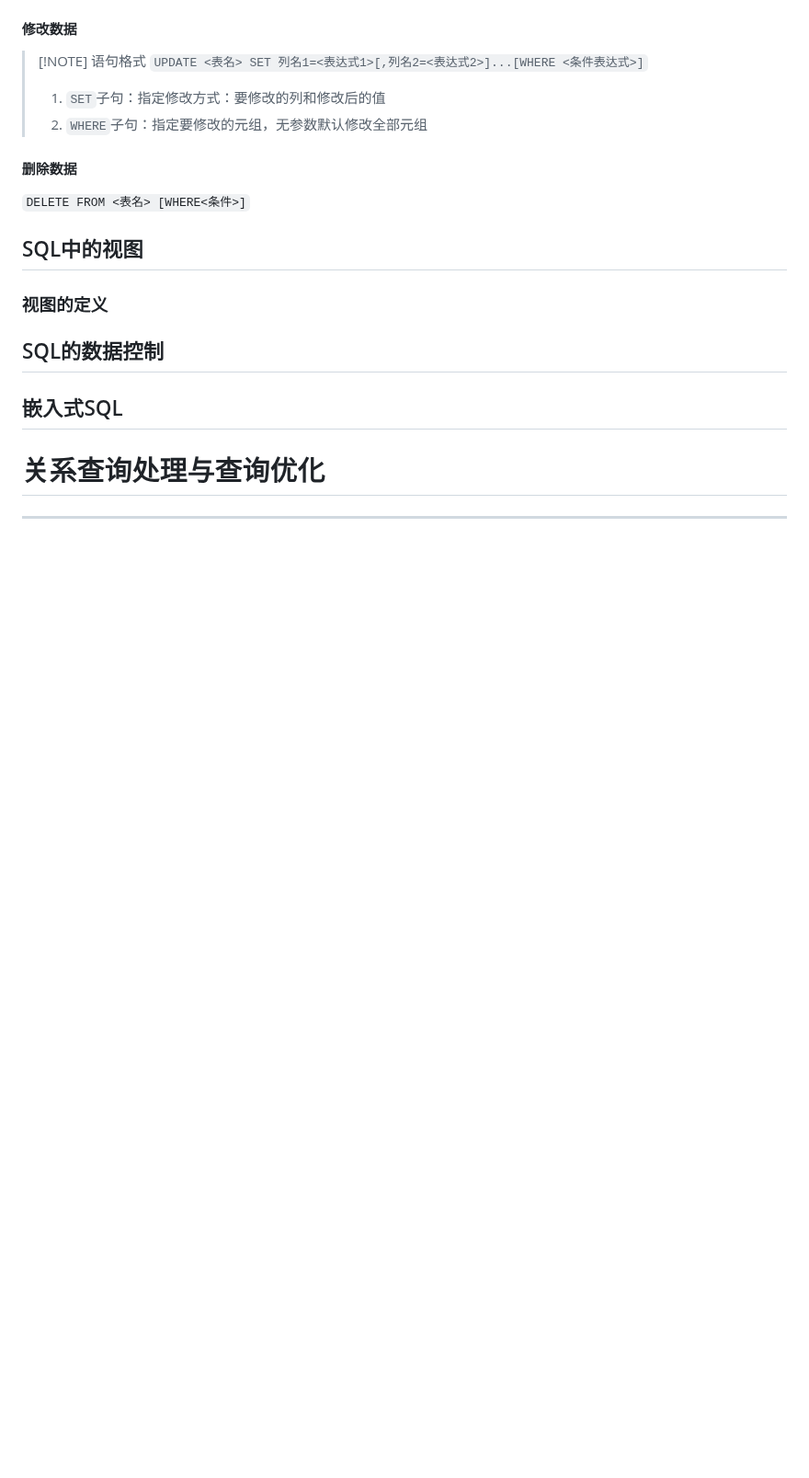
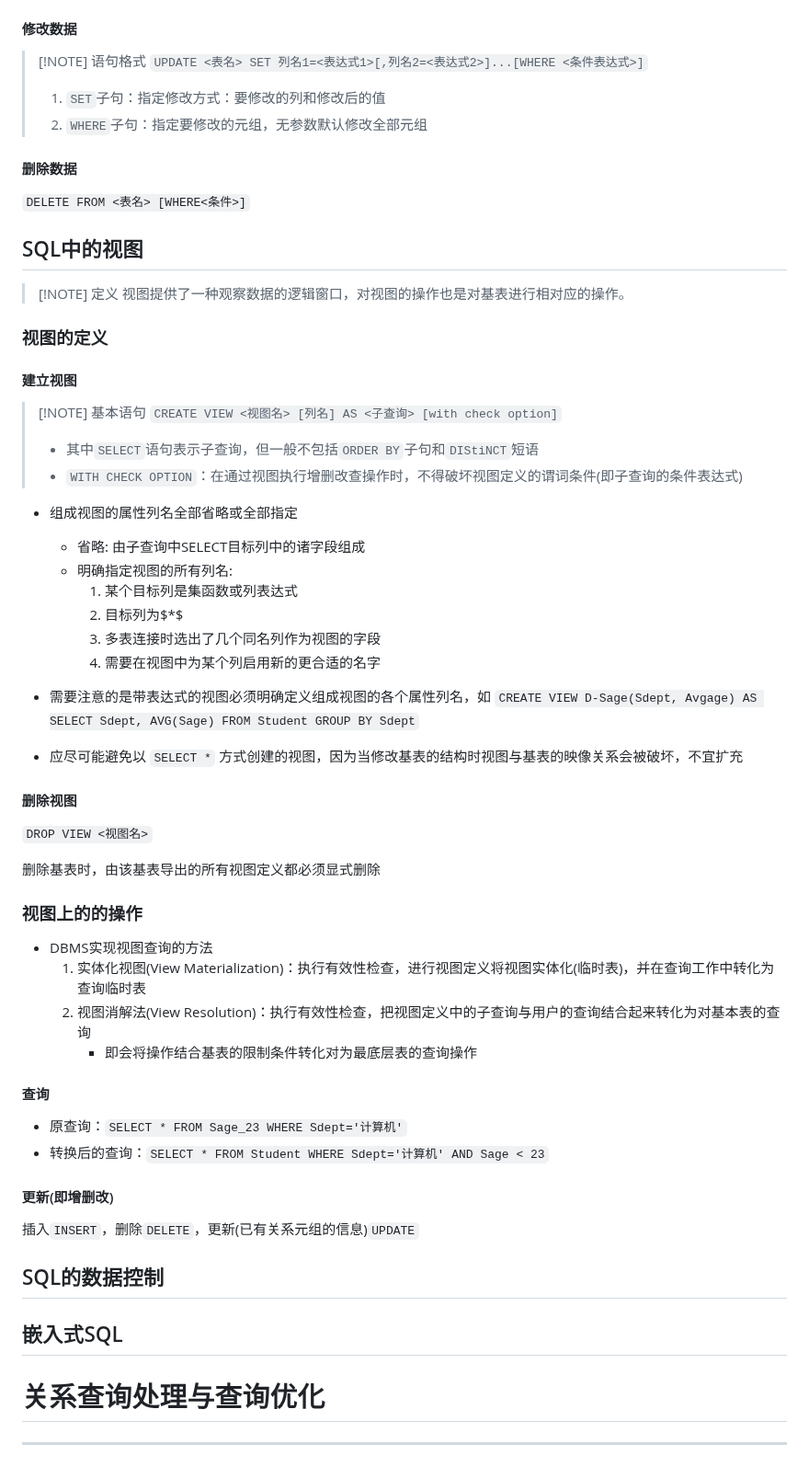
Before and after one commit to binisalegend/Road-To-CSAI, a Markdown page: Database/数据库原理学习.md, the part around one of its changes. Shown at 92% size. Rendered like a GitHub page; blank space fills up the shorter version.

Commit message:
vault backup: 2024-03-20 09:40:23
Affected files:
Database/数据库原理学习.md

```diff
--- a/Database/数据库原理学习.md
+++ b/Database/数据库原理学习.md
@@ -438,8 +438,46 @@ $R$ 和 $S$具有相同的目$n$(即两个关系都具有$n$个属性)，且相
 `DELETE FROM <表名> [WHERE<条件>]`
 
 ## SQL中的视图
+> [!NOTE] 定义
+> 视图提供了一种观察数据的逻辑窗口，对视图的操作也是对基表进行相对应的操作。
+
 ### 视图的定义
+#### 建立视图
+> [!NOTE] 基本语句
+> `CREATE VIEW <视图名> [列名] AS <子查询> [with check option]`
+> - 其中`SELECT`语句表示子查询，但一般不包括`ORDER BY`子句和`DIStiNCT`短语
+> - `WITH CHECK OPTION`：在通过视图执行增删改查操作时，不得破坏视图定义的谓词条件(即子查询的条件表达式)
 
+- 组成视图的属性列名全部省略或全部指定
+  - 省略: 由子查询中SELECT目标列中的诸字段组成
+  - 明确指定视图的所有列名:
+    1. 某个目标列是集函数或列表达式
+    2. 目标列为$*$
+    3. 多表连接时选出了几个同名列作为视图的字段
+	4. 需要在视图中为某个列启用新的更合适的名字
+
+- 需要注意的是带表达式的视图必须明确定义组成视图的各个属性列名，如 `CREATE VIEW D-Sage(Sdept, Avgage) AS SELECT Sdept, AVG(Sage) FROM Student GROUP BY Sdept`
+
+- 应尽可能避免以 `SELECT *` 方式创建的视图，因为当修改基表的结构时视图与基表的映像关系会被破坏，不宜扩充
+
+#### 删除视图
+`DROP VIEW <视图名>`
+
+删除基表时，由该基表导出的所有视图定义都必须显式删除
+
+### 视图上的的操作
+
+- DBMS实现视图查询的方法
+  1. 实体化视图(View Materialization)：执行有效性检查，进行视图定义将视图实体化(临时表)，并在查询工作中转化为查询临时表
+  2. 视图消解法(View Resolution)：执行有效性检查，把视图定义中的子查询与用户的查询结合起来转化为对基本表的查询
+     - 即会将操作结合基表的限制条件转化对为最底层表的查询操作
+
+#### 查询
+- 原查询：`SELECT * FROM Sage_23 WHERE Sdept='计算机'`
+- 转换后的查询：`SELECT * FROM Student WHERE Sdept='计算机' AND Sage < 23`
+
+#### 更新(即增删改)
+插入`INSERT`，删除`DELETE`，更新(已有关系元组的信息)`UPDATE`
 
 
 ## SQL的数据控制
```
Also changed, not shown: other parts of Database/数据库原理学习.md (+1 -1 lines).
